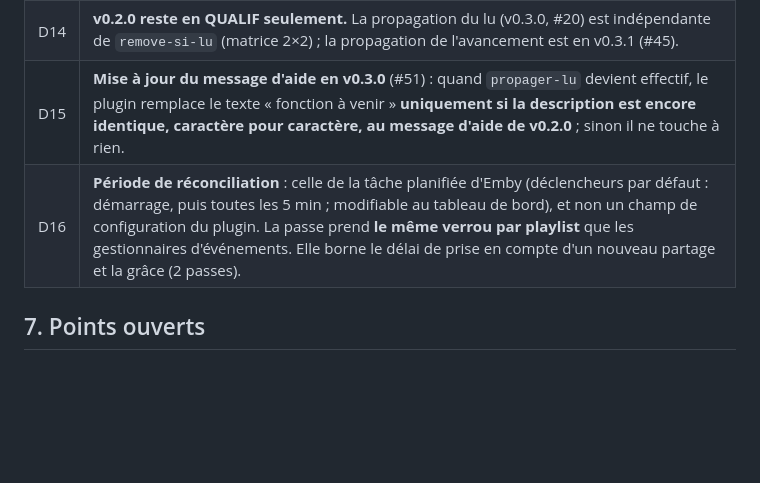
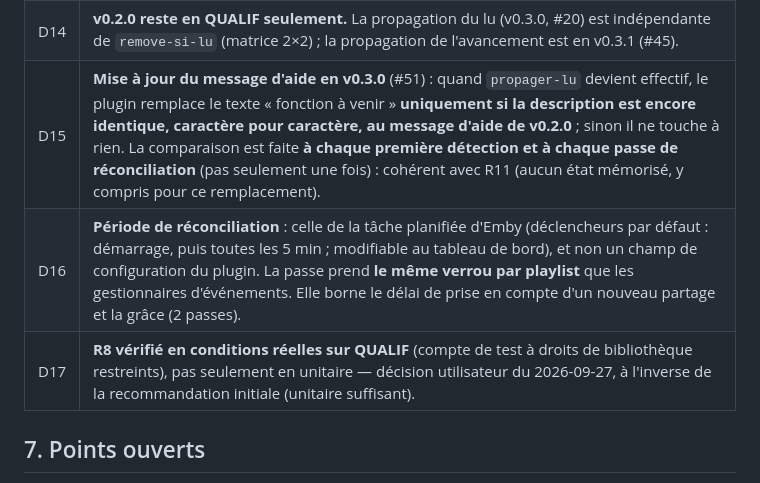
Before and after one commit to CCoupel/Emby_PlaySync, a Markdown page: docs/chronogrammes.md, the part around the change. GitHub-like rendering; blank space fills up the shorter version.

Commit message:
docs(spec): précise D15 (comparaison à chaque passe) et ajoute D17 (R8 vérifié réel) (#51)
Co-Authored-By: Claude Sonnet 5 <noreply@anthropic.com>

```diff
--- a/docs/chronogrammes.md
+++ b/docs/chronogrammes.md
@@ -492,8 +492,9 @@ passe périodique (tâche planifiée Emby : démarrage + 5 min):
 | D12 | **Exécution immédiate sous verrou par playlist, sans file** (R12), appels internes d'Emby uniquement ; passe périodique pour ce qu'aucun événement ne signale (partage créé sans action, repose après grâce). Mode définitif fixé par l'essai de ré-entrance U11 (#52). |
 | D13 | **Message d'aide** (FR seul) écrit chaque fois que la description est vide, jamais par-dessus un texte. **Effet visible au démarrage de v0.2.0** : pose des deux `=NON` et du message sur **toutes** les playlists partagées existantes, comptes réels inclus. |
 | D14 | **v0.2.0 reste en QUALIF seulement.** La propagation du lu (v0.3.0, #20) est indépendante de `remove-si-lu` (matrice 2×2) ; la propagation de l'avancement est en v0.3.1 (#45). |
-| D15 | **Mise à jour du message d'aide en v0.3.0** (#51) : quand `propager-lu` devient effectif, le plugin remplace le texte « fonction à venir » **uniquement si la description est encore identique, caractère pour caractère, au message d'aide de v0.2.0** ; sinon il ne touche à rien. |
+| D15 | **Mise à jour du message d'aide en v0.3.0** (#51) : quand `propager-lu` devient effectif, le plugin remplace le texte « fonction à venir » **uniquement si la description est encore identique, caractère pour caractère, au message d'aide de v0.2.0** ; sinon il ne touche à rien. La comparaison est faite **à chaque première détection et à chaque passe de réconciliation** (pas seulement une fois) : cohérent avec R11 (aucun état mémorisé, y compris pour ce remplacement). |
 | D16 | **Période de réconciliation** : celle de la tâche planifiée d'Emby (déclencheurs par défaut : démarrage, puis toutes les 5 min ; modifiable au tableau de bord), et non un champ de configuration du plugin. La passe prend **le même verrou par playlist** que les gestionnaires d'événements. Elle borne le délai de prise en compte d'un nouveau partage et la grâce (2 passes). |
+| D17 | **R8 vérifié en conditions réelles sur QUALIF** (compte de test à droits de bibliothèque restreints), pas seulement en unitaire — décision utilisateur du 2026-09-27, à l'inverse de la recommandation initiale (unitaire suffisant). |
 
 ## 7. Points ouverts
 
```
